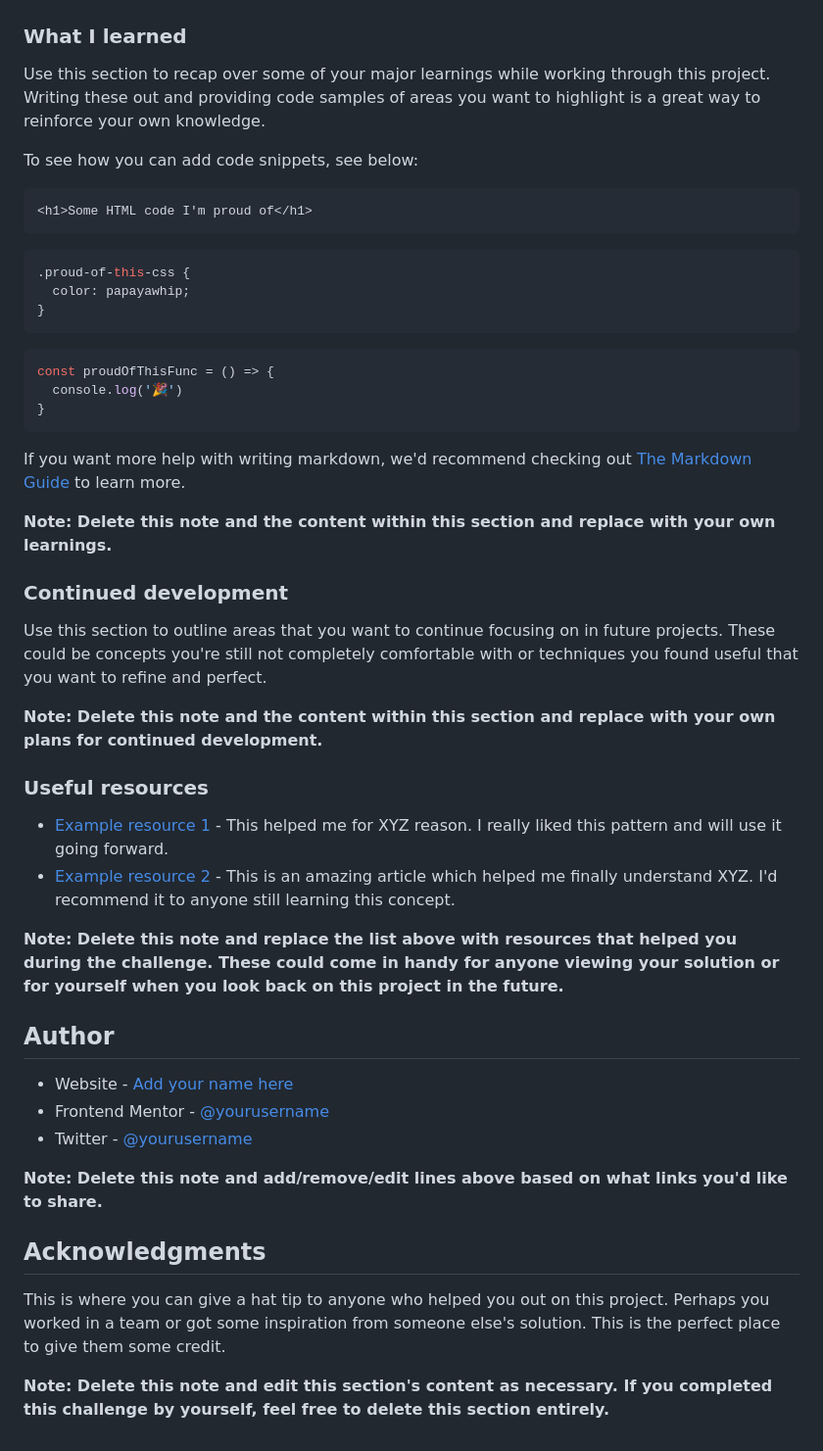
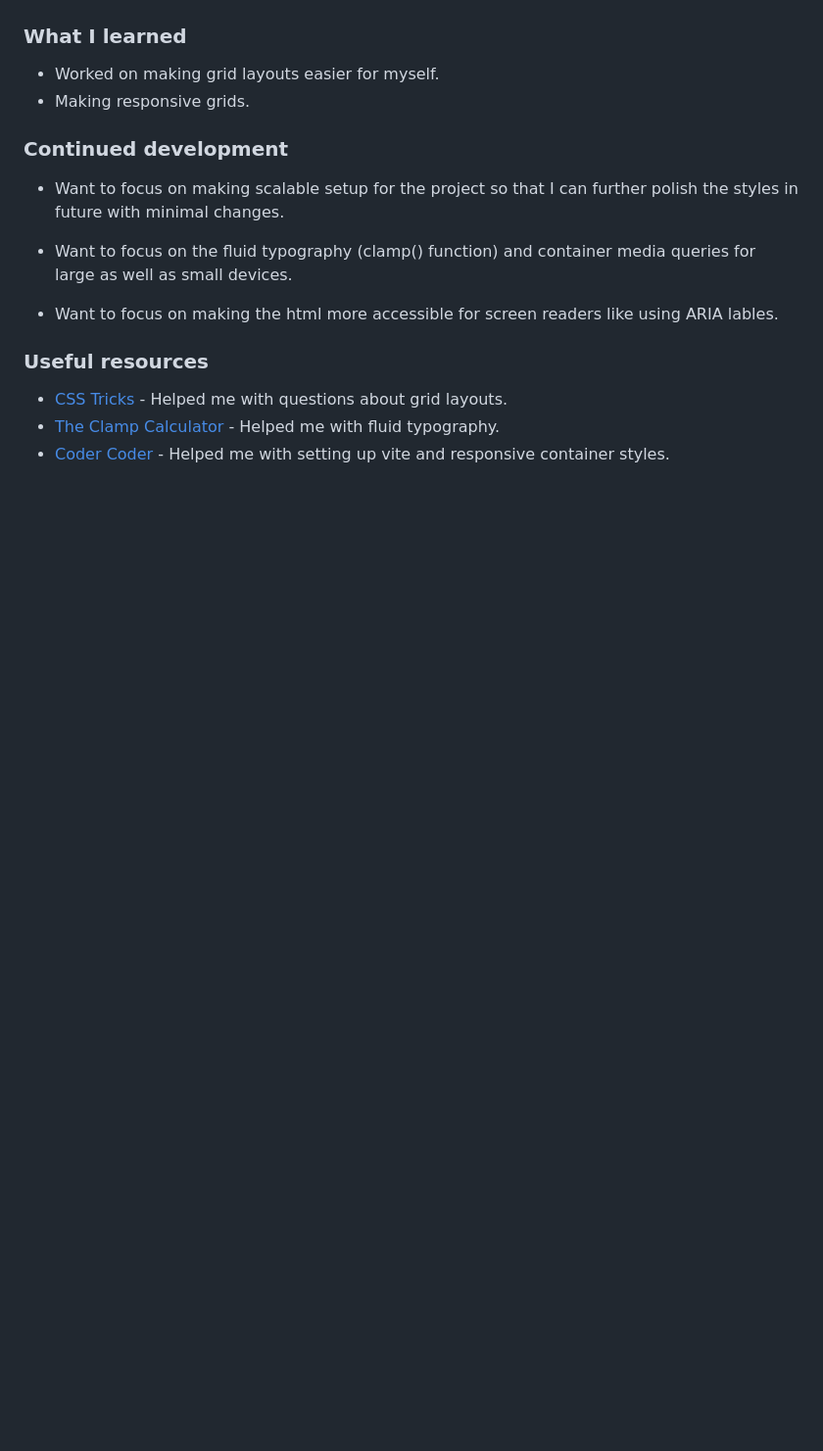
Before and after one commit to adeysh/testimonials-grid-section, a Markdown page: README-template.md, the part around the change printed below. Shown: that part at 98% size. Drawn GitHub-style; blank space fills up the shorter version.

````diff
--- a/README-template.md
+++ b/README-template.md
@@ -60,51 +45,19 @@ Then crop/optimize/edit your image however you like, add it to your project, and
 
 ### What I learned
 
-Use this section to recap over some of your major learnings while working through this project. Writing these out and providing code samples of areas you want to highlight is a great way to reinforce your own knowledge.
-
-To see how you can add code snippets, see below:
-
-```html
-<h1>Some HTML code I'm proud of</h1>
-```
-```css
-.proud-of-this-css {
-  color: papayawhip;
-}
-```
-```js
-const proudOfThisFunc = () => {
-  console.log('🎉')
-}
-```
-
-If you want more help with writing markdown, we'd recommend checking out [The Markdown Guide](https://www.markdownguide.org/) to learn more.
-
-**Note: Delete this note and the content within this section and replace with your own learnings.**
+- Worked on making grid layouts easier for myself.
+- Making responsive grids.
 
 ### Continued development
 
-Use this section to outline areas that you want to continue focusing on in future projects. These could be concepts you're still not completely comfortable with or techniques you found useful that you want to refine and perfect.
+- Want to focus on making scalable setup for the project so that I can further polish the styles in future with minimal changes.
 
-**Note: Delete this note and the content within this section and replace with your own plans for continued development.**
+- Want to focus on the fluid typography (clamp() function) and container media queries for large as well as small devices.
+
+- Want to focus on making the html more accessible for screen readers like using ARIA lables.
 
 ### Useful resources
 
-- [Example resource 1](https://www.example.com) - This helped me for XYZ reason. I really liked this pattern and will use it going forward.
-- [Example resource 2](https://www.example.com) - This is an amazing article which helped me finally understand XYZ. I'd recommend it to anyone still learning this concept.
-
-**Note: Delete this note and replace the list above with resources that helped you during the challenge. These could come in handy for anyone viewing your solution or for yourself when you look back on this project in the future.**
-
-## Author
-
-- Website - [Add your name here](https://www.your-site.com)
-- Frontend Mentor - [@yourusername](https://www.frontendmentor.io/profile/yourusername)
-- Twitter - [@yourusername](https://www.twitter.com/yourusername)
-
-**Note: Delete this note and add/remove/edit lines above based on what links you'd like to share.**
-
-## Acknowledgments
-
-This is where you can give a hat tip to anyone who helped you out on this project. Perhaps you worked in a team or got some inspiration from someone else's solution. This is the perfect place to give them some credit.
-
-**Note: Delete this note and edit this section's content as necessary. If you completed this challenge by yourself, feel free to delete this section entirely.**
+- [CSS Tricks](https://css-tricks.com/) - Helped me with questions about grid layouts.
+- [The Clamp Calculator](https://royalfig.github.io/fluid-typography-calculator/) - Helped me with fluid typography.
+- [Coder Coder](https://youtu.be/QhLpMiH5Ws4?si=aq5h_G-5fhh0Sjua) - Helped me with setting up vite and responsive container styles.
````
Also changed, not shown: other parts of README-template.md (+5 -20 lines), screenshot.png (added).
